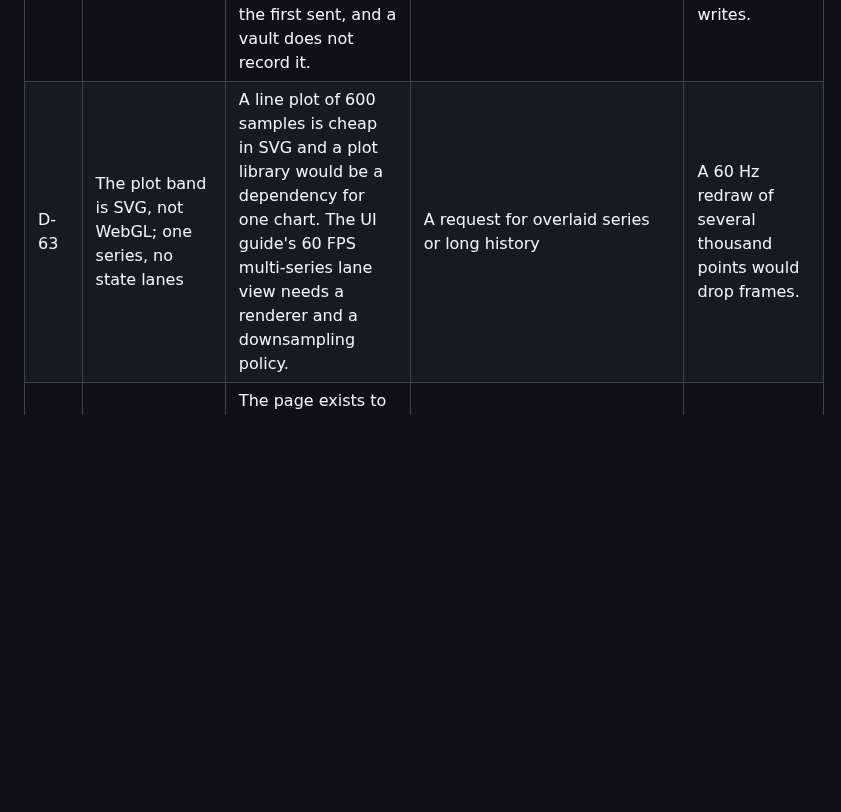
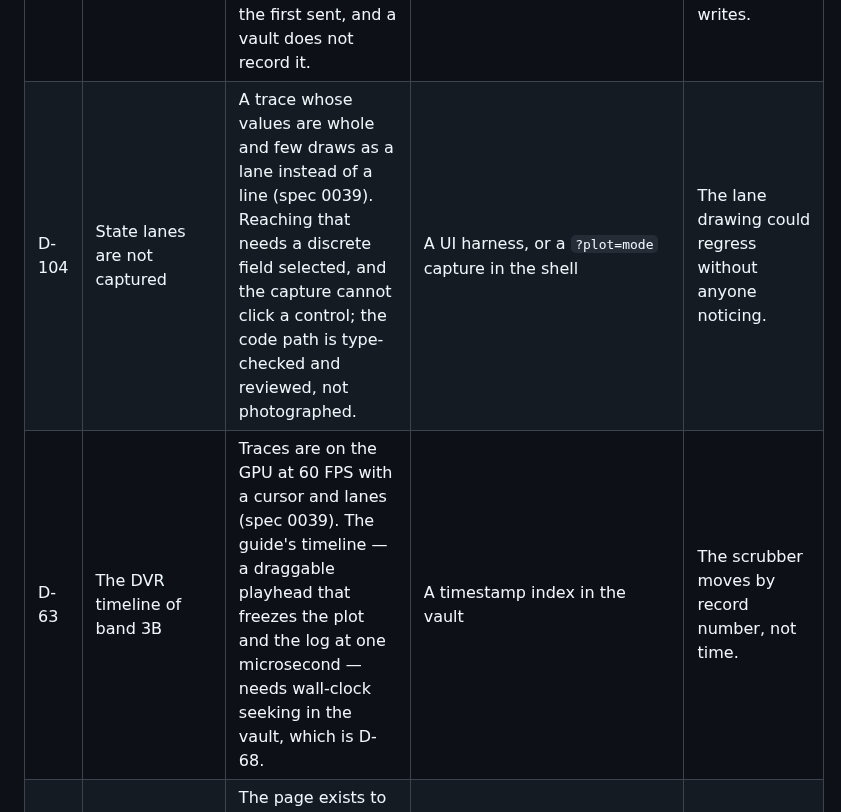
Before and after one commit to siyal343/baud-forge, a Markdown page: DEFERRED.md, the part around the change. Drawn GitHub-style; blank space fills up the shorter version.

```diff
--- a/DEFERRED.md
+++ b/DEFERRED.md
@@ -106,7 +106,8 @@ The plan lives in [IMPLEMENTATION.md](IMPLEMENTATION.md), progress in
 | D-71 | Crash addresses are found in numeric fields only | A firmware that prints `HardFault: PC: 0x140001480` as text has its address in characters. `scan_pointers` reads such text, but it is not wired into the frame path. | Decoding text frames, or a per-port `symbolize_text` flag | A text crash line shows as text with no badge. |
 | D-64 | Sends are hex bytes, not typed fields | Band 5 in the UI guide is field pills with a live encoded preview: pick `battery_mv`, type 7400, see the bytes. That needs an encoder that walks the dissector IR in reverse, including bitfields and CRCs, and a schema that says how to lay a frame out. Hex is honest and works today. | An encoder slice over the same IR the decoder reads, with fixtures that round-trip | A person must assemble frame bytes by hand and add their own checksum. |
 | D-65 | Sends are not in the UI contract | A send is an action, not session state, and the workbench keeps its own log of the last six. A second client cannot see what the first sent, and a vault does not record it. | A `sent` event in the contract, plus a vault record type for transmit chunks | Two people watching one session cannot see each other's writes. |
-| D-63 | The plot band is SVG, not WebGL; one series, no state lanes | A line plot of 600 samples is cheap in SVG and a plot library would be a dependency for one chart. The UI guide's 60 FPS multi-series lane view needs a renderer and a downsampling policy. | A request for overlaid series or long history | A 60 Hz redraw of several thousand points would drop frames. |
+| D-104 | State lanes are not captured | A trace whose values are whole and few draws as a lane instead of a line (spec 0039). Reaching that needs a discrete field selected, and the capture cannot click a control; the code path is type-checked and reviewed, not photographed. | A UI harness, or a `?plot=mode` capture in the shell | The lane drawing could regress without anyone noticing. |
+| D-63 | The DVR timeline of band 3B | Traces are on the GPU at 60 FPS with a cursor and lanes (spec 0039). The guide's timeline — a draggable playhead that freezes the plot and the log at one microsecond — needs wall-clock seeking in the vault, which is D-68. | A timestamp index in the vault | The scrubber moves by record number, not time. |
 | D-60 | The served page is a placeholder, not the six-band workbench | The page exists to prove that the contract reaches a screen with live numbers. The UI guide describes bands, panels and interaction that a single HTML file cannot carry honestly. | The SolidJS frontend from `specs/UI-UX-Guide.md` | The GUI surface matrix stays unmet for the bands; the session, ports and events are visible. |
 | D-58 | Modbus functions beyond coils and registers | 0x0F, 0x10 and the diagnostic functions have their own layouts and their own error cases. | Demand from a Modbus user | An uncommon function shows address, function and CRC only. |
 | D-41 | Checksum status comes out as `NotApplicable` | The schema does not say where the checksum sits or which engine it uses. | A schema field for the checksum, plus F1.4.6 wiring | The CRC chip in the inspector will stay empty until then. |
```
Also changed, not shown: PLAN.md (+14 -3 lines), specs/0039-webgl-plots.md (added, +62 -0 lines), docs/screenshots/workbench.png, 4 other files.
